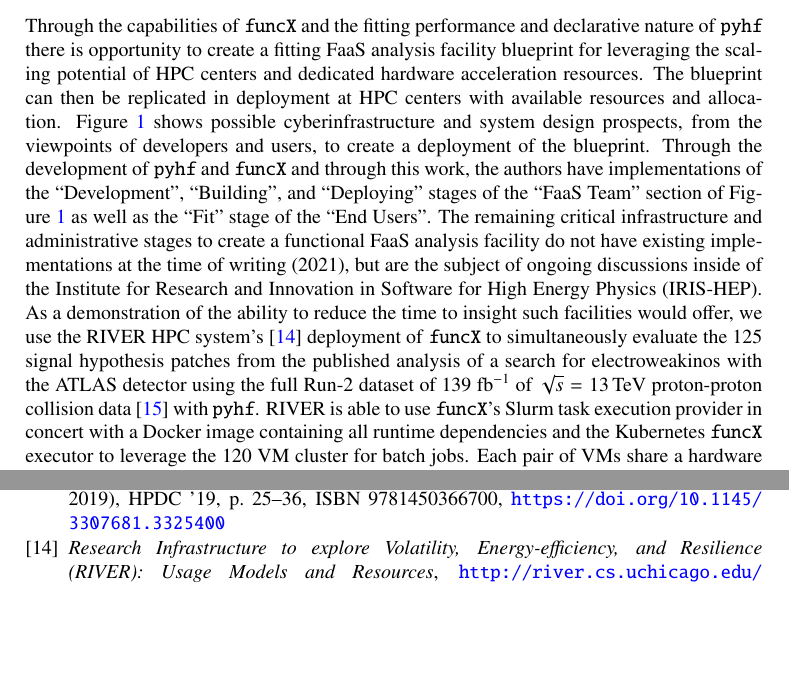
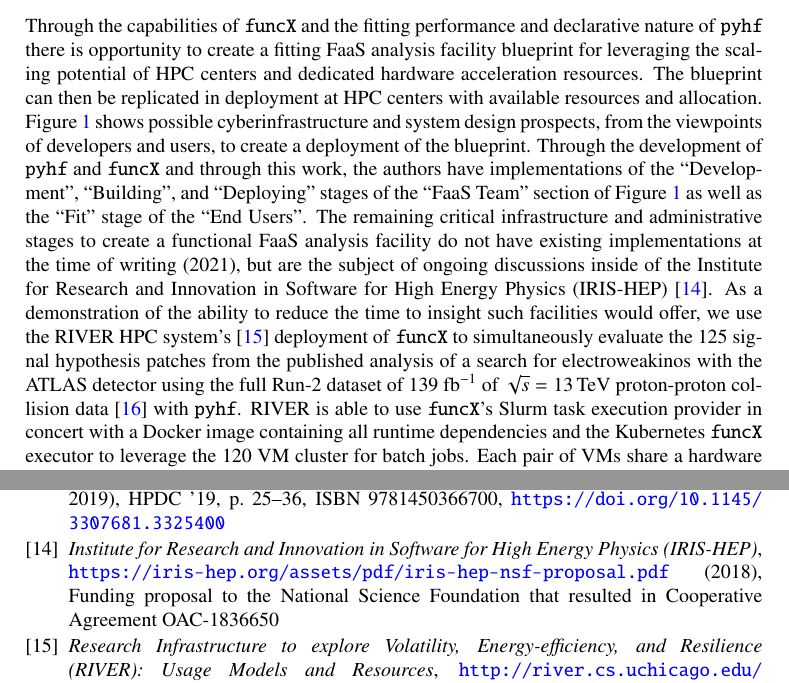
Before and after one commit to matthewfeickert/pyhf-funcX-CHEP-2021-proposal, a LaTeX document (CHEP_2021_proposal.tex, which reads bib/ref.bib, src/analysis_facilities.tex): two parts of pages 4 and 8 of 9, joined at a grey line, cut so that both start at the same text, the shorter picture padded with empty space. Compiled offline with pdfLaTeX.

Commit message:
Add IRIS-HEP NSF funding proposal as reference

```diff
--- a/bib/ref.bib
+++ b/bib/ref.bib
@@ -198,3 +198,10 @@ Usage Models and Resources}",
     pages = "215",
     year = "2018"
 }
+
+@misc{IRIS-HEP:NSF-proposal,
+  title="{Institute for Research and Innovation in Software for High Energy Physics (IRIS-HEP)}",
+  howpublished = "\url{https://iris-hep.org/assets/pdf/iris-hep-nsf-proposal.pdf}",
+  year = {2018},
+  note = "{Funding proposal to the National Science Foundation that resulted in Cooperative Agreement OAC-1836650}"
+}
--- a/src/analysis_facilities.tex
+++ b/src/analysis_facilities.tex
@@ -4,7 +4,7 @@ Through the capabilities of \funcX{} and the fitting performance and declarative
 The blueprint can then be replicated in deployment at HPC centers with available resources and allocation.
 \Cref{fig:infrastructure_perspective} shows possible cyberinfrastructure and system design prospects, from the viewpoints of developers and users, to create a deployment of the blueprint.
 Through the development of \pyhf{} and \funcX{} and through this work, the authors have implementations of the ``Development'', ``Building'', and ``Deploying'' stages of the ``FaaS Team'' section of \Cref{fig:infrastructure_perspective} as well as the ``Fit'' stage of the ``End Users''.
-The remaining critical infrastructure and administrative stages to create a functional FaaS analysis facility do not have existing implementations at the time of writing (2021), but are the subject of ongoing discussions inside of the Institute for Research and Innovation in Software for High Energy Physics (IRIS-HEP).
+The remaining critical infrastructure and administrative stages to create a functional FaaS analysis facility do not have existing implementations at the time of writing (2021), but are the subject of ongoing discussions inside of the Institute for Research and Innovation in Software for High Energy Physics (IRIS-HEP)~\cite{IRIS-HEP:NSF-proposal}.
 As a demonstration of the ability to reduce the time to insight such facilities would offer, we use the RIVER HPC system's~\cite{RIVER_HPC} deployment of \funcX{} to simultaneously evaluate the 125 signal hypothesis patches from the published analysis of a search for electroweakinos with the ATLAS detector using the full Run-2 dataset of \(139~\ifb\) of \(\sqrt{s} = 13\,\text{TeV}\) proton-proton collision data~\cite{SUSY-2019-08} with \pyhf{}.
 RIVER is able to use \funcX{}'s Slurm task execution provider in concert with a Docker image containing all runtime dependencies and the Kubernetes \funcX{} executor to leverage the 120 VM cluster for batch jobs.
 Each pair of VMs share a hardware node with two Intel Xeon E2650 v3 processors (24 cores), 16 x 16GB TruDDR4 Memory (256GB), two 800GB SATA MLC SSD's (1.6TB), and a 10GigE network --- providing an excellent testing grounds for scaling workflows.
```
